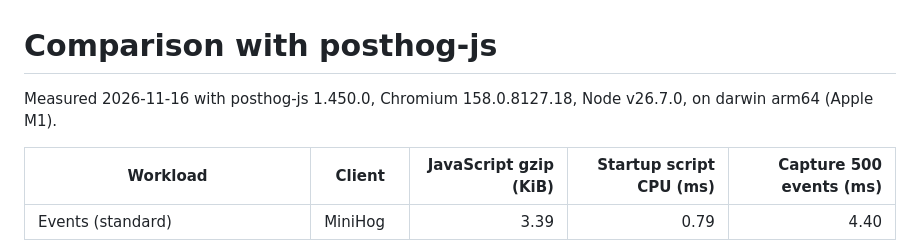
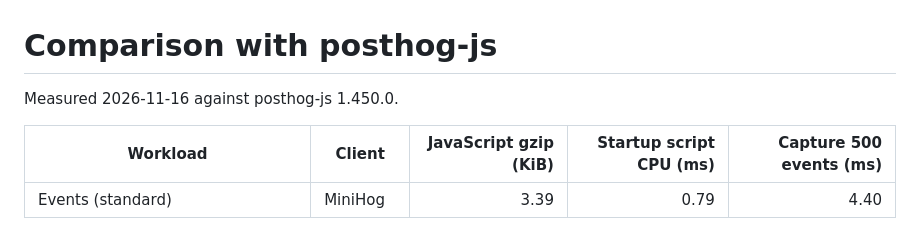
Before and after one commit to stefashkaa/minihog, a Markdown page: COMPARISON.md, the part around the change. GitHub-like rendering.

```diff
--- a/COMPARISON.md
+++ b/COMPARISON.md
@@ -2,7 +2,7 @@
 
 <!-- Generated by pnpm comparison:update. -->
 
-Measured 2026-11-16 with posthog-js 1.450.0, Chromium 158.0.8127.18, Node v26.7.0, on darwin arm64 (Apple M1).
+Measured 2026-11-16 against posthog-js 1.450.0.
 
 | Workload                                           | Client     | JavaScript gzip (KiB) | Startup script CPU (ms) | Capture 500 events (ms) |
 | -------------------------------------------------- | ---------- | --------------------: | ----------------------: | ----------------------: |
```
Also changed, not shown: README.md (+12 -2 lines), docs/assets/lighthouse-comparison.png (added), 1 other file.
